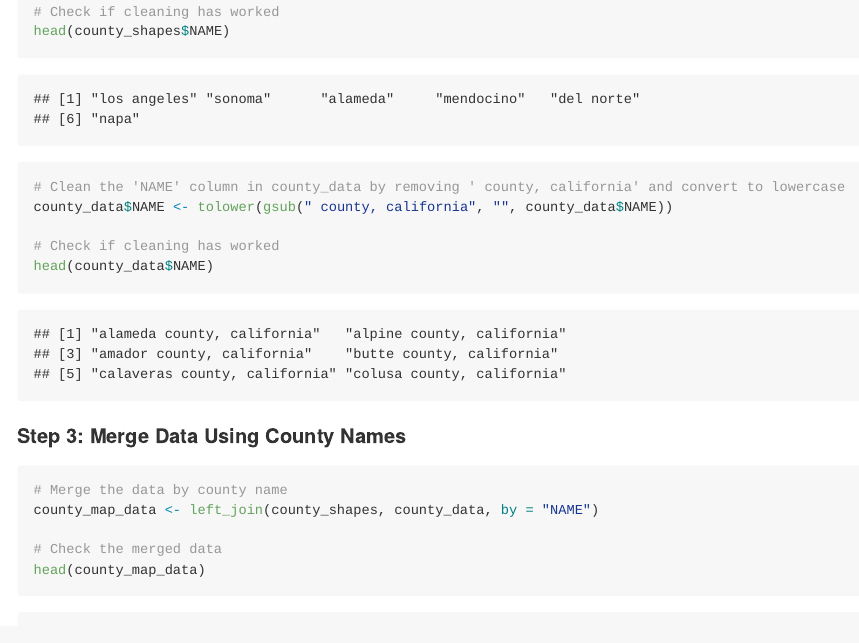
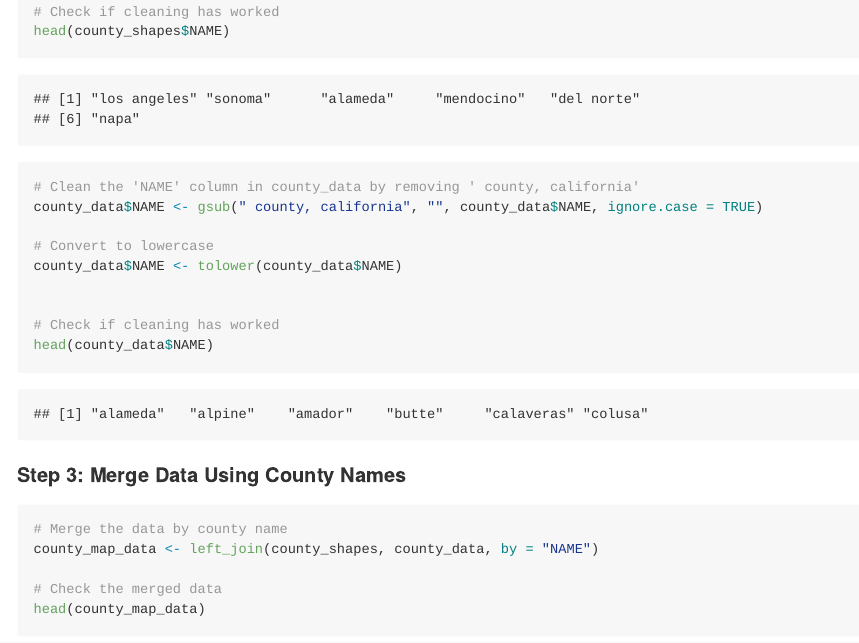
Before and after one commit to Shirisha-18/ECON613, an R Markdown document (hw08.Rmd): the page in a window 1100 px wide, from 7830 px down. The pictures show the output file hw08.md that the author committed with the source, drawn offline in the style of GitHub.

Commit message:
Final commit

````diff
--- a/hw08.Rmd
+++ b/hw08.Rmd
@@ -168,9 +168,14 @@ county_shapes$NAME <- tolower(gsub(" County, California", "", county_shapes$NAME
 # Check if cleaning has worked
 head(county_shapes$NAME)
 ```
+
 ```{r clean-county-data}
-# Clean the 'NAME' column in county_data by removing ' county, california' and convert to lowercase
-county_data$NAME <- tolower(gsub(" county, california", "", county_data$NAME))
+# Clean the 'NAME' column in county_data by removing ' county, california'
+county_data$NAME <- gsub(" county, california", "", county_data$NAME, ignore.case = TRUE)
+
+# Convert to lowercase
+county_data$NAME <- tolower(county_data$NAME)
+
 
 # Check if cleaning has worked
 head(county_data$NAME)
````
Also changed, not shown: hw08.md, hw08_files/figure-gfm/county-map-1.png.
